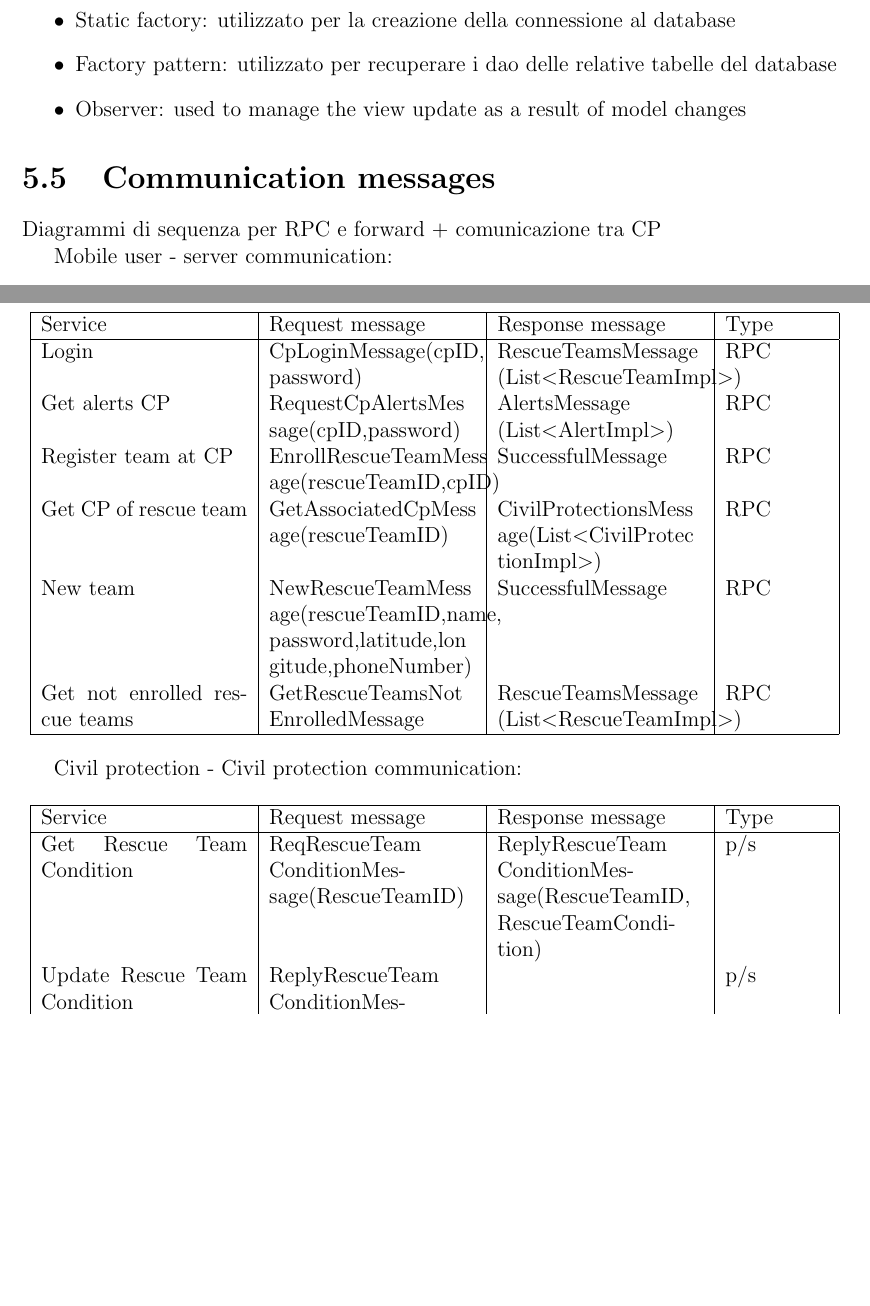
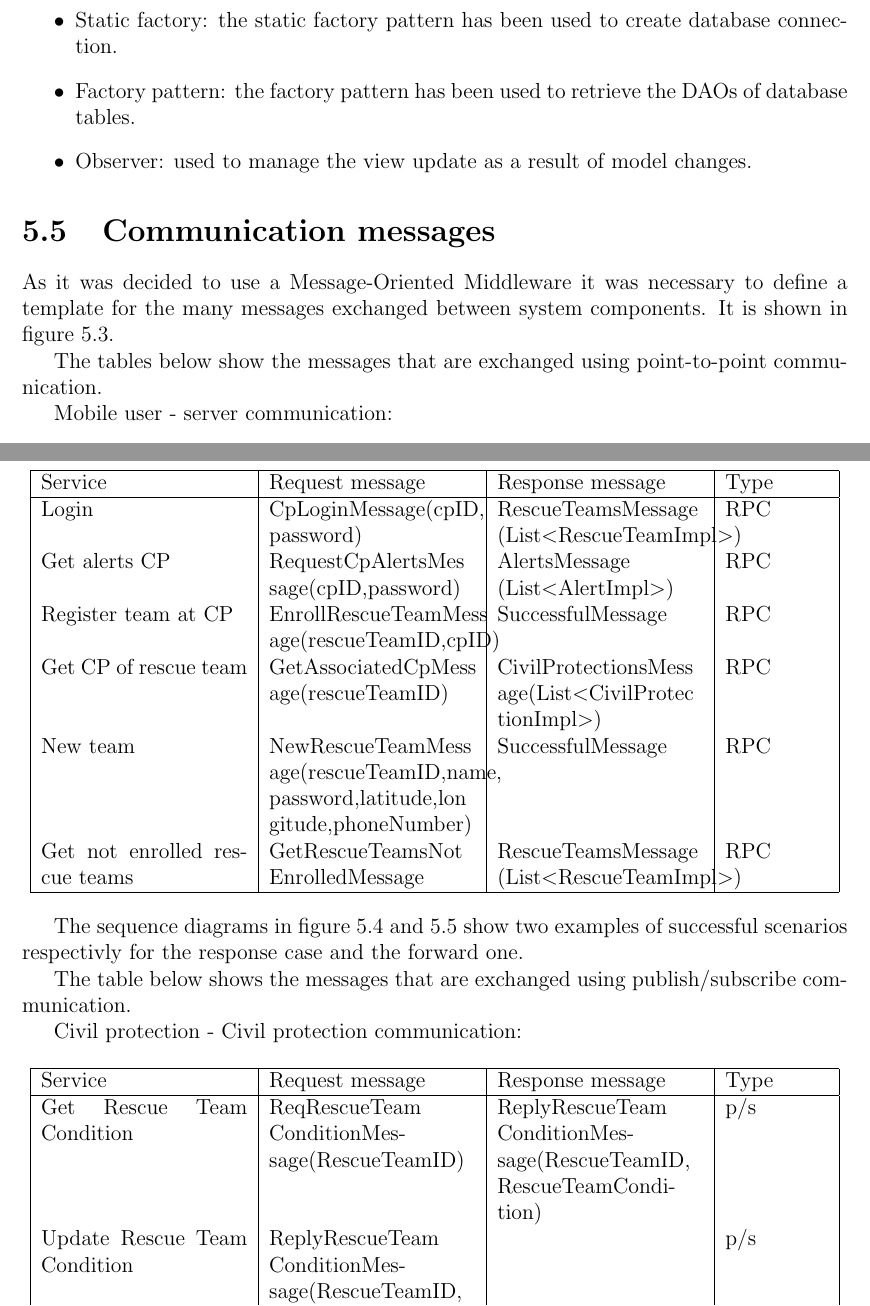
Before and after one commit to SamanthaBandini/DrescueReport, a LaTeX document (reportDrescue.tex): two parts of pages 16 and 17 of 36 before the commit and two parts of pages 16 and 17 of 37 after it, joined at a grey line, cut at the place of the change, the shorter picture padded with empty space. Compiled offline with pdfLaTeX.

Commit message:
Add detail design message part

```diff
--- a/reportDrescue.tex
+++ b/reportDrescue.tex
@@ -337,22 +337,23 @@ Indecise con no sql poi scelto mysql perché db parecchio grande e per avere sic
 \item Builder: the builder pattern was used for model classes and those of messages that had more than 2-3 arguments at constructor.
 \item Template Method: the template method pattern was used in handling server response in case of RPC and to group similar objects with common methods in accessing database.
 \item Singleton: utilizzato per il coordinator %TODO
-\item View-Holder: the view-holder pattern was used into Android adapter to stores each of the component views inside the tag field of the Layout in order to access them without the need to look them up repeatedly. %TODO check!!!
-\item Static factory: utilizzato per la creazione della connessione al database %TODO
-\item Factory pattern: utilizzato per recuperare i dao delle relative tabelle del database %TODO
-\item Observer: used to manage the view update as a result of model changes %TODO mettere una lista di observer observable?
+\item View-Holder: the view-holder pattern was used into Android adapter to store each of the component views inside the tag field of the Layout in order to access them without the need to look them up repeatedly. %TODO check!!!
+\item Static factory: the static factory pattern has been used to create database connection. %TODO check
+\item Factory pattern: the factory pattern has been used to retrieve the DAOs of database tables. %TODO check
+\item Observer: used to manage the view update as a result of model changes. %TODO mettere una lista di observer observable?
 \end{itemize}
 
 \section{Communication messages}
-
-Diagrammi di sequenza per RPC e forward + comunicazione tra CP
-%TODO add images
+As it was decided to use a Message-Oriented Middleware it was necessary to define a template for the many messages exchanged between system components. It is shown in figure \ref{fig:messageStruct}.
 
 \begin{figure}[ht]
 \centering
 \includegraphics[scale=0.5]{figures/messages.png}
 \caption{Base messages structure}
+\label{fig:messageStruct}
 \end{figure}
+
+The tables below show the messages that are exchanged using point-to-point communication.
 
 Mobile user - server communication:
 
@@ -388,3 +389,5 @@ Get not enrolled rescue teams & GetRescueTeamsNot EnrolledMessage	& RescueTeamsM
 \hline
 \end{tabular}
 \end{center}
+
+The sequence diagrams in figure \ref{fig:seqRPC} and \ref{fig:seqForward} show two examples of successful scenarios respectivly for the response case and the forward one.
@@ -391,3 +406,7 @@ Get not enrolled rescue teams & GetRescueTeamsNot EnrolledMessage	& RescueTeamsM
+\label{fig:seqForward}
+\end{figure}
+
+The table below shows the messages that are exchanged using publish/subscribe communication.
 
 Civil protection - Civil protection communication:
 
```
Also changed, not shown: reportDrescue.tex (14 more changed lines).
